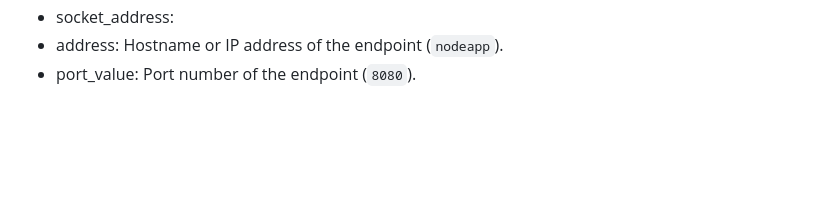
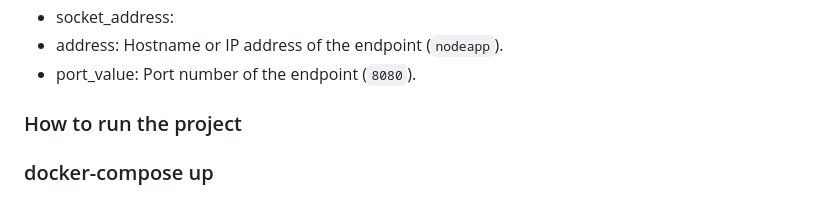
Before and after one commit to Igor-Kostyrenko/Ramp_up, a Markdown page: rump_up_files/Envoy/README.md, the part around the change. Rendered like a GitHub page; blank space fills up the shorter version.

Commit message:
edit RM envoy

```diff
--- a/rump_up_files/Envoy/README.md
+++ b/rump_up_files/Envoy/README.md
@@ -108,3 +108,8 @@
 - socket_address:
 - address: Hostname or IP address of the endpoint (`nodeapp`).
 - port_value: Port number of the endpoint (`8080`).
+
+
+### How to run the project
+
+### docker-compose up
```
